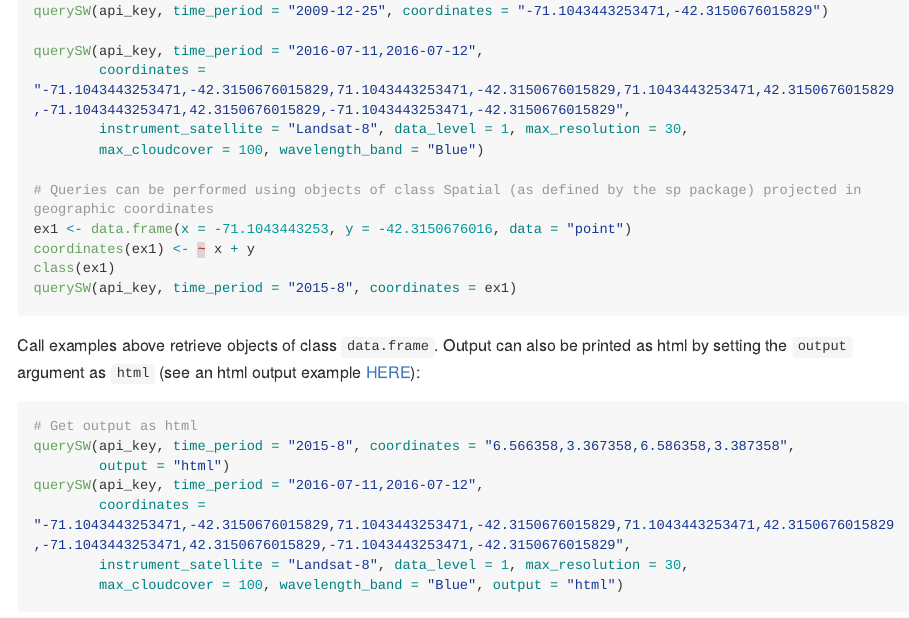
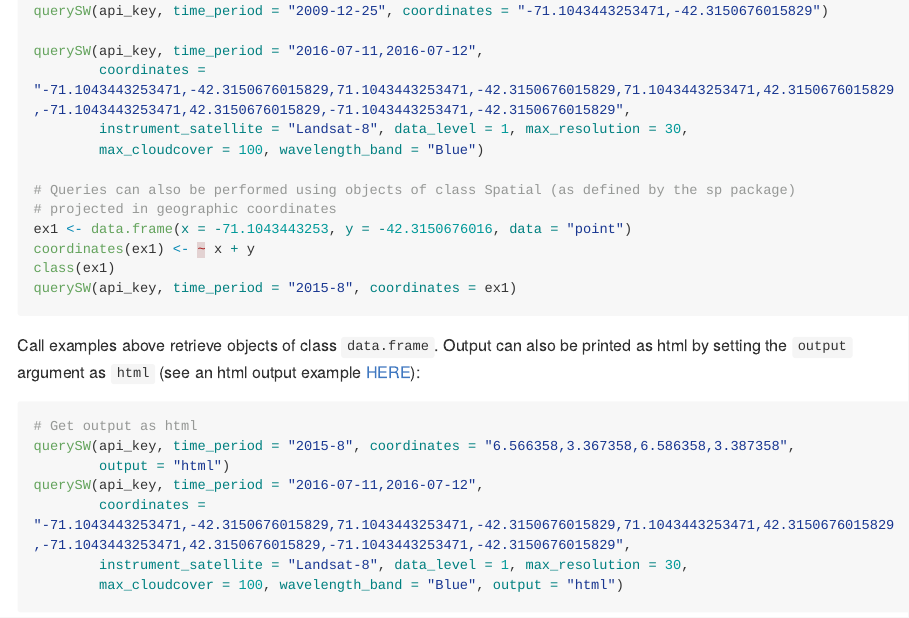
Before and after one commit to shulele/SkyWatchr, an R Markdown document (README.Rmd): the page in a window 1100 px wide, from 1050 px down. The pictures show the output file README.md that the author committed with the source, drawn offline in the style of GitHub; long lines of code are wrapped.

Commit message:
edited examples in README and downloadSW.Rd

```diff
--- a/README.Rmd
+++ b/README.Rmd
@@ -60,7 +60,8 @@ querySW(api_key, time_period = "2016-07-11,2016-07-12",
         instrument_satellite = "Landsat-8", data_level = 1, max_resolution = 30,
         max_cloudcover = 100, wavelength_band = "Blue")
 
-# Queries can be performed using objects of class Spatial (as defined by the sp package) projected in geographic coordinates
+# Queries can also be performed using objects of class Spatial (as defined by the sp package)
+# projected in geographic coordinates
 ex1 <- data.frame(x = -71.1043443253, y = -42.3150676016, data = "point")
 coordinates(ex1) <- ~ x + y
 class(ex1)
```
Also changed, not shown: README.md, 1 other file.
